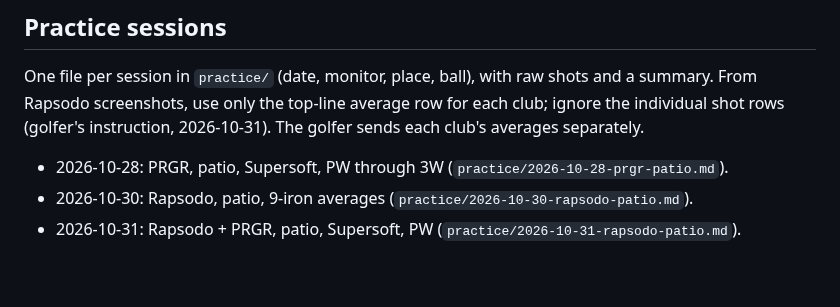
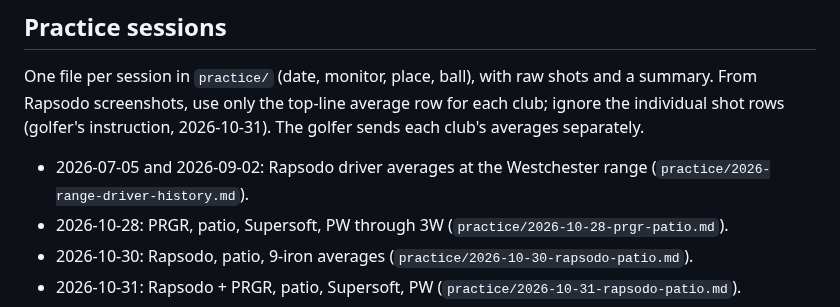
Before and after one commit to rymtun-bot/Pocket-caddie, a Markdown page: CLAUDE.md, the part around the change. Rendered like a GitHub page; blank space fills up the shorter version.

Commit message:
Add range driver history (7/05, 9/02) vs patio
Co-Authored-By: Claude Opus 5.5 <noreply@anthropic.com>
Claude-Session: https://claude.ai/code/session_01153KpuUiAyGFcfqNVjMxGi

```diff
--- a/CLAUDE.md
+++ b/CLAUDE.md
@@ -44,6 +44,7 @@ check on video whether the 7-iron is getting extra loft at impact.
 One file per session in `practice/` (date, monitor, place, ball), with raw shots and a summary.
 From Rapsodo screenshots, use only the top-line average row for each club; ignore the individual shot rows (golfer's
 instruction, 2026-10-31). The golfer sends each club's averages separately.
+- 2026-07-05 and 2026-09-02: Rapsodo driver averages at the Westchester range (`practice/2026-range-driver-history.md`).
 - 2026-10-28: PRGR, patio, Supersoft, PW through 3W (`practice/2026-10-28-prgr-patio.md`).
 - 2026-10-30: Rapsodo, patio, 9-iron averages (`practice/2026-10-30-rapsodo-patio.md`).
 - 2026-10-31: Rapsodo + PRGR, patio, Supersoft, PW (`practice/2026-10-31-rapsodo-patio.md`).
```
Also changed, not shown: practice/2026-range-driver-history.md (added, +15 -0 lines).
